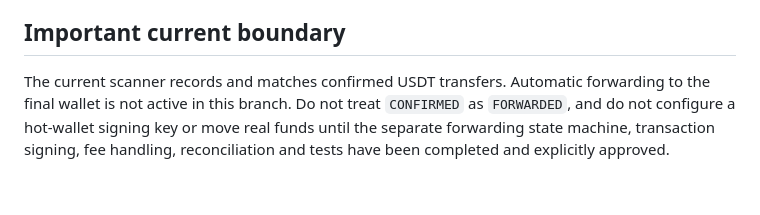
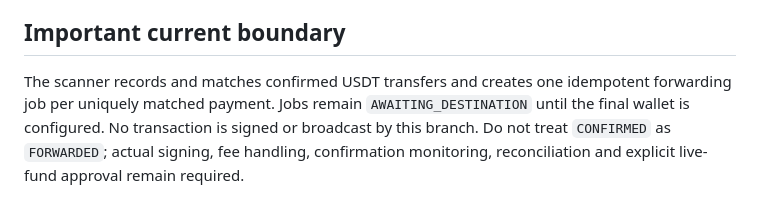
Before and after one commit to Shayaannawaz65/shayaannawaz65-gmail.com, a Markdown page: docs/S2S_MERCHANT_API.md, the part around the change. Drawn GitHub-style.

Commit message:
Document confirmed payment forwarding queue boundary

```diff
--- a/docs/S2S_MERCHANT_API.md
+++ b/docs/S2S_MERCHANT_API.md
@@ -76,4 +76,4 @@ Set `T2T_TRON_RECEIVER_ADDRESS` to the central T2T TRON address. Both order crea
 
 ## Important current boundary
 
-The current scanner records and matches confirmed USDT transfers. Automatic forwarding to the final wallet is not active in this branch. Do not treat `CONFIRMED` as `FORWARDED`, and do not configure a hot-wallet signing key or move real funds until the separate forwarding state machine, transaction signing, fee handling, reconciliation and tests have been completed and explicitly approved.
+The scanner records and matches confirmed USDT transfers and creates one idempotent forwarding job per uniquely matched payment. Jobs remain `AWAITING_DESTINATION` until the final wallet is configured. No transaction is signed or broadcast by this branch. Do not treat `CONFIRMED` as `FORWARDED`; actual signing, fee handling, confirmation monitoring, reconciliation and explicit live-fund approval remain required.
```
